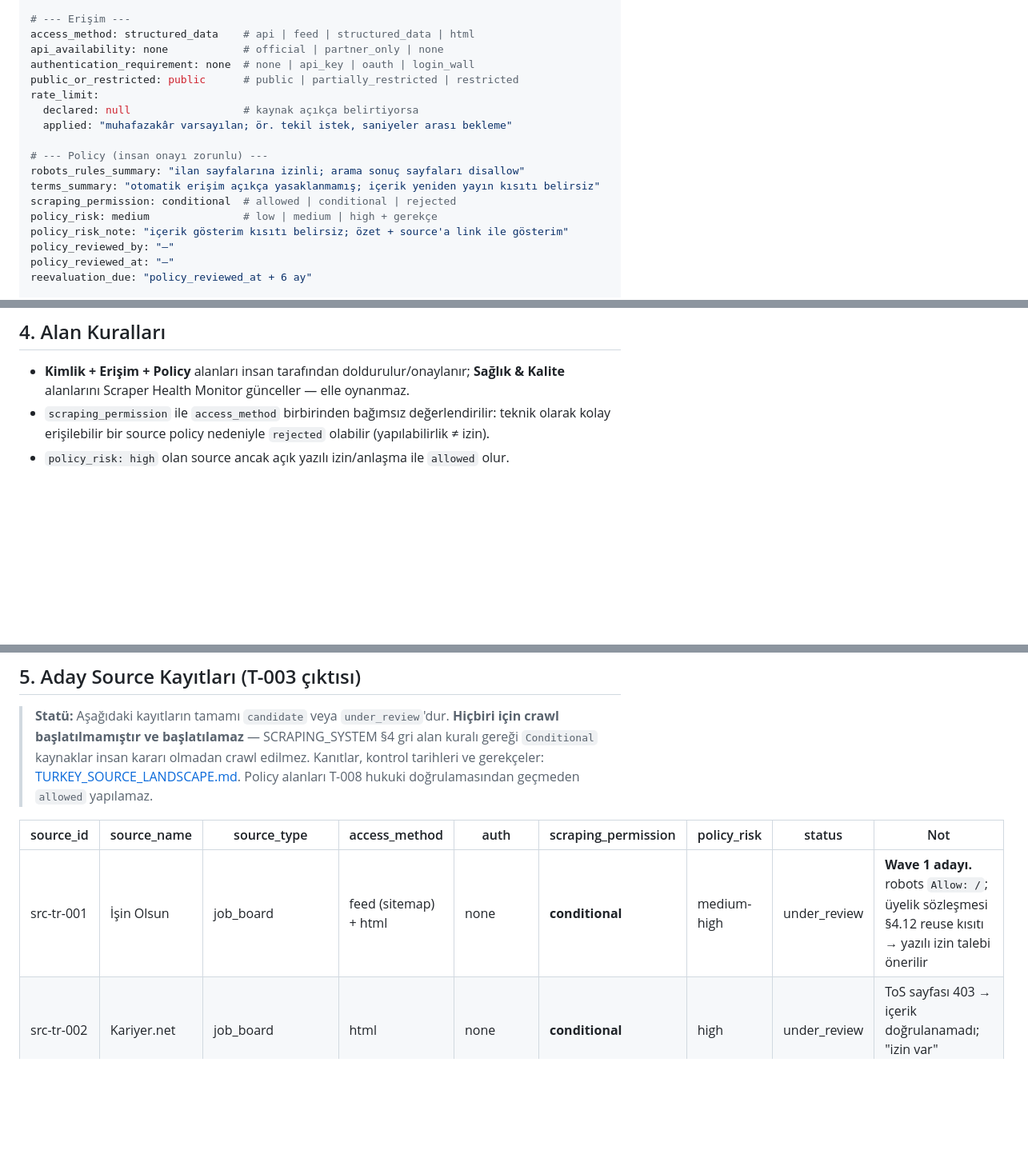
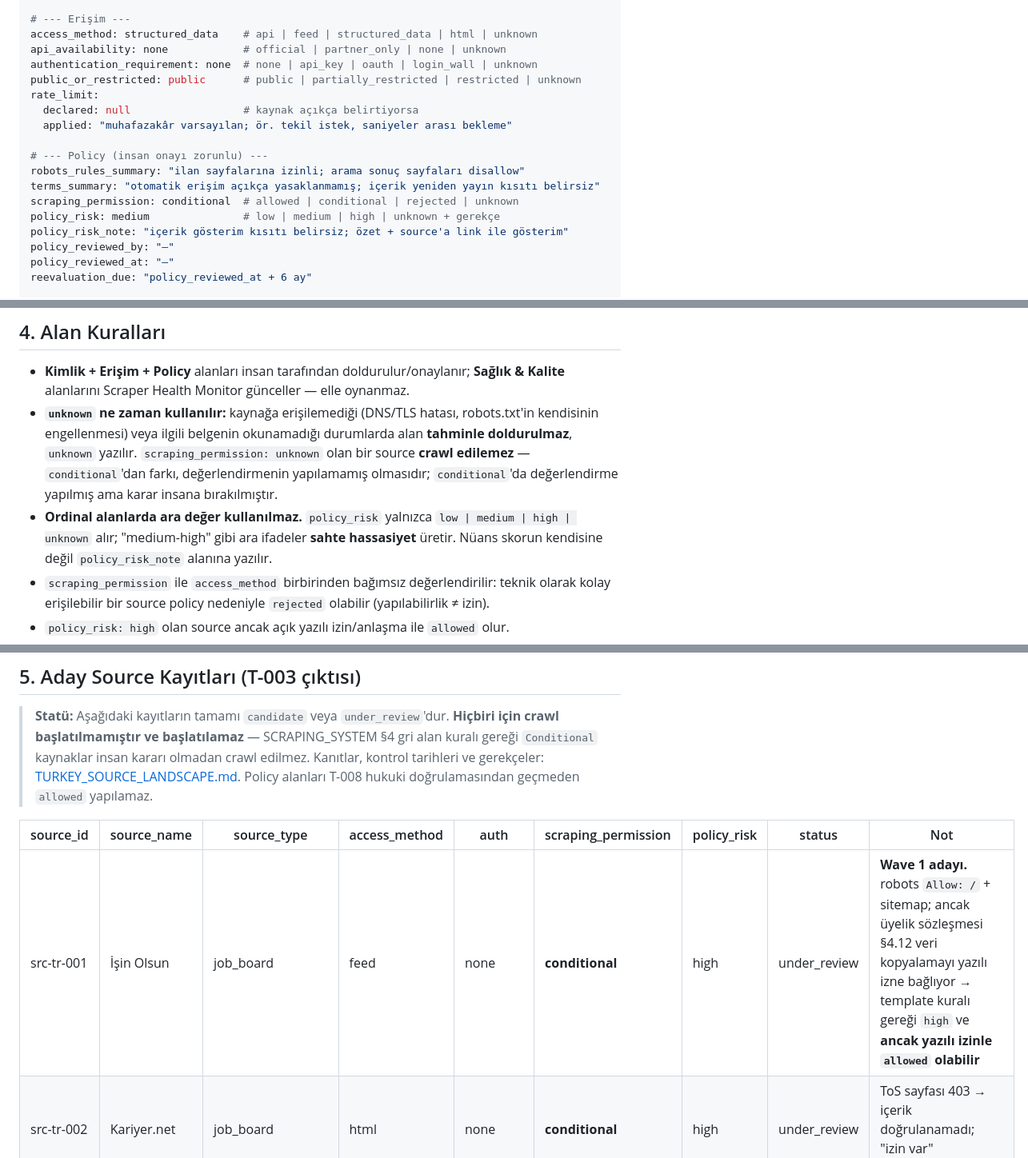
Before and after one commit to erenulutas0/joblyfit, a Markdown page: docs/architecture/SOURCE_REGISTRY.md, 3 parts joined by grey strips. Shown at 80% size. GitHub-like rendering; blank space fills up the shorter version.

```diff
--- a/docs/architecture/SOURCE_REGISTRY.md
+++ b/docs/architecture/SOURCE_REGISTRY.md
@@ -53,10 +53,10 @@ coverage:
 languages: ["tr"]
 
 # --- Erişim ---
-access_method: structured_data    # api | feed | structured_data | html
-api_availability: none            # official | partner_only | none
-authentication_requirement: none  # none | api_key | oauth | login_wall
-public_or_restricted: public      # public | partially_restricted | restricted
+access_method: structured_data    # api | feed | structured_data | html | unknown
+api_availability: none            # official | partner_only | none | unknown
+authentication_requirement: none  # none | api_key | oauth | login_wall | unknown
+public_or_restricted: public      # public | partially_restricted | restricted | unknown
 rate_limit:
   declared: null                  # kaynak açıkça belirtiyorsa
   applied: "muhafazakâr varsayılan; ör. tekil istek, saniyeler arası bekleme"
@@ -64,8 +64,8 @@ rate_limit:
 # --- Policy (insan onayı zorunlu) ---
 robots_rules_summary: "ilan sayfalarına izinli; arama sonuç sayfaları disallow"
 terms_summary: "otomatik erişim açıkça yasaklanmamış; içerik yeniden yayın kısıtı belirsiz"
-scraping_permission: conditional  # allowed | conditional | rejected
-policy_risk: medium               # low | medium | high + gerekçe
+scraping_permission: conditional  # allowed | conditional | rejected | unknown
+policy_risk: medium               # low | medium | high | unknown + gerekçe
 policy_risk_note: "içerik gösterim kısıtı belirsiz; özet + source'a link ile gösterim"
 policy_reviewed_by: "—"
 policy_reviewed_at: "—"
@@ -109,6 +109,14 @@ Hedef değer (≥0.8) bir başarı çizgisidir, müdahale eşiği değildir.
 
 - **Kimlik + Erişim + Policy** alanları insan tarafından doldurulur/onaylanır;
   **Sağlık & Kalite** alanlarını Scraper Health Monitor günceller — elle oynanmaz.
+- **`unknown` ne zaman kullanılır:** kaynağa erişilemediği (DNS/TLS hatası, robots.txt'in
+  kendisinin engellenmesi) veya ilgili belgenin okunamadığı durumlarda alan **tahminle
+  doldurulmaz**, `unknown` yazılır. `scraping_permission: unknown` olan bir source
+  **crawl edilemez** — `conditional`'dan farkı, değerlendirmenin yapılamamış olmasıdır;
+  `conditional`'da değerlendirme yapılmış ama karar insana bırakılmıştır.
+- **Ordinal alanlarda ara değer kullanılmaz.** `policy_risk` yalnızca `low | medium |
+  high | unknown` alır; "medium-high" gibi ara ifadeler **sahte hassasiyet** üretir.
+  Nüans skorun kendisine değil `policy_risk_note` alanına yazılır.
 - `scraping_permission` ile `access_method` birbirinden bağımsız değerlendirilir:
   teknik olarak kolay erişilebilir bir source policy nedeniyle `rejected` olabilir
   (yapılabilirlik ≠ izin).
@@ -128,5 +136,5 @@ Hedef değer (≥0.8) bir başarı çizgisidir, müdahale eşiği değildir.
 
 | source_id | source_name | source_type | access_method | auth | scraping_permission | policy_risk | status | Not |
 |---|---|---|---|---|---|---|---|---|
-| src-tr-001 | İşin Olsun | job_board | feed (sitemap) + html | none | **conditional** | medium-high | under_review | **Wave 1 adayı.** robots `Allow: /`; üyelik sözleşmesi §4.12 reuse kısıtı → yazılı izin talebi önerilir |
+| src-tr-001 | İşin Olsun | job_board | feed | none | **conditional** | high | under_review | **Wave 1 adayı.** robots `Allow: /` + sitemap; ancak üyelik sözleşmesi §4.12 veri kopyalamayı yazılı izne bağlıyor → template kuralı gereği `high` ve **ancak yazılı izinle `allowed` olabilir** |
 | src-tr-002 | Kariyer.net | job_board | html | none | **conditional** | high | under_review | ToS sayfası 403 → içerik doğrulanamadı; "izin var" varsayılamaz |
```
Also changed, not shown: other parts of docs/architecture/SOURCE_REGISTRY.md (+12 -12 lines), docs/research/TURKEY_SOURCE_LANDSCAPE.md (+18 -13 lines).
